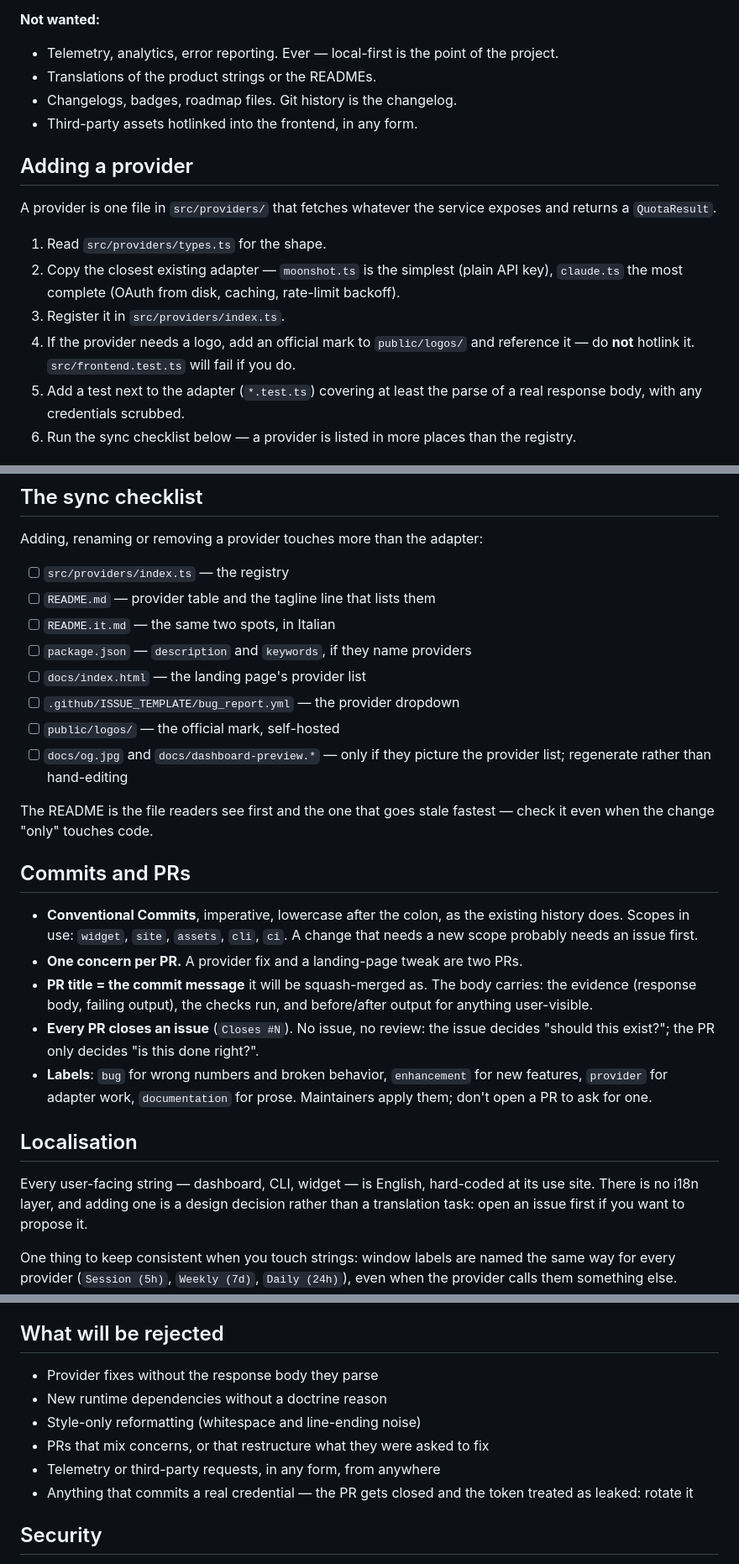
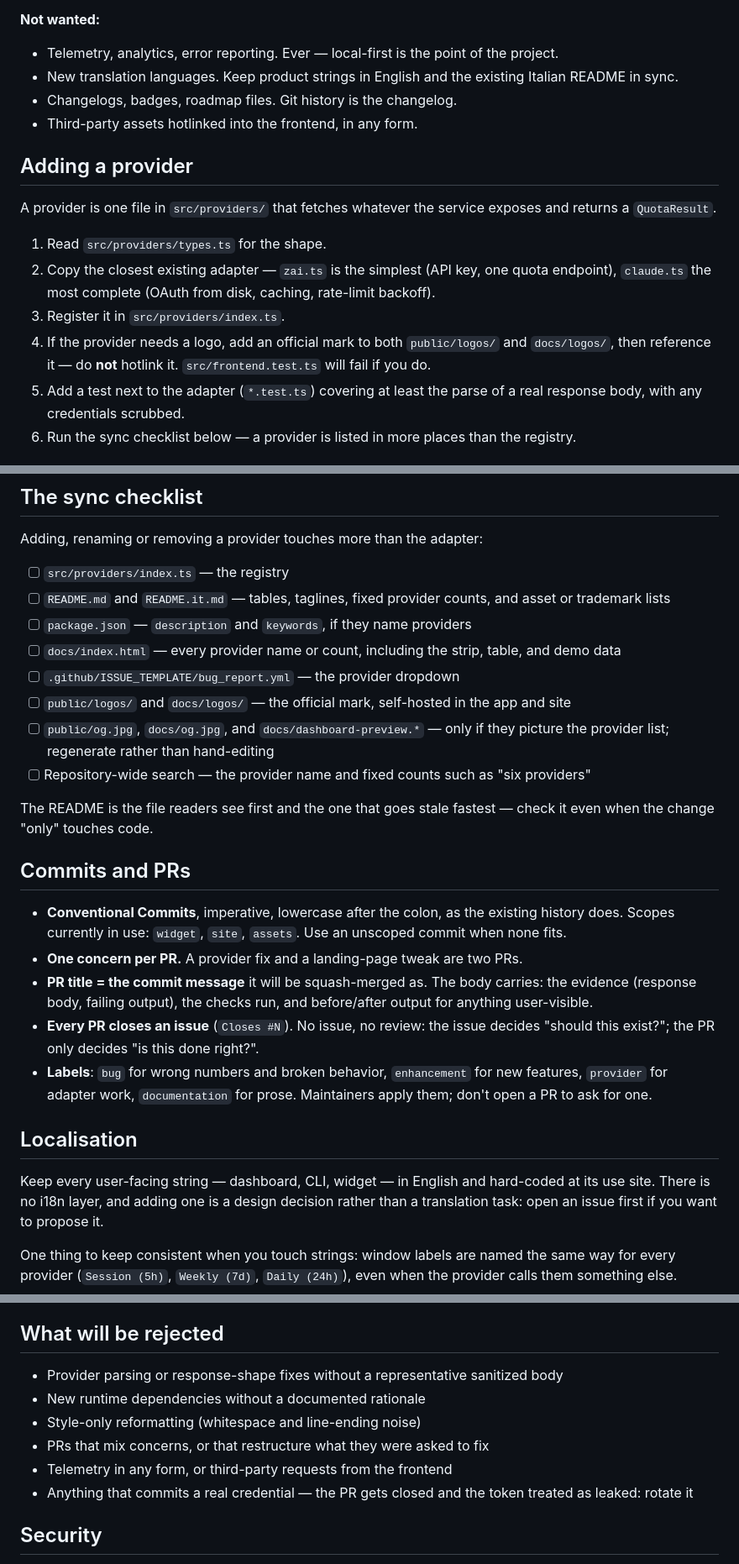
Before and after one commit to SandroHub013/llm-quota, a Markdown page: CONTRIBUTING.md, 3 parts joined by grey strips. Shown at 84% size. Drawn GitHub-style.

Commit message:
docs: fix contribution contract guidance

```diff
--- a/CONTRIBUTING.md
+++ b/CONTRIBUTING.md
@@ -53,7 +52,8 @@ outranks adding a new one. In priority order:
 
 - Telemetry, analytics, error reporting. Ever — local-first is the point of the
   project.
-- Translations of the product strings or the READMEs.
+- New translation languages. Keep product strings in English and the existing Italian
+  README in sync.
 - Changelogs, badges, roadmap files. Git history is the changelog.
 - Third-party assets hotlinked into the frontend, in any form.
 
@@ -63,11 +63,13 @@ A provider is one file in `src/providers/` that fetches whatever the service exp
 and returns a `QuotaResult`.
 
 1. Read `src/providers/types.ts` for the shape.
-2. Copy the closest existing adapter — `moonshot.ts` is the simplest (plain API key),
-   `claude.ts` the most complete (OAuth from disk, caching, rate-limit backoff).
+2. Copy the closest existing adapter — `zai.ts` is the simplest (API key, one quota
+   endpoint), `claude.ts` the most complete (OAuth from disk, caching, rate-limit
+   backoff).
 3. Register it in `src/providers/index.ts`.
-4. If the provider needs a logo, add an official mark to `public/logos/` and reference
-   it — do **not** hotlink it. `src/frontend.test.ts` will fail if you do.
+4. If the provider needs a logo, add an official mark to both `public/logos/` and
+   `docs/logos/`, then reference it — do **not** hotlink it. `src/frontend.test.ts`
+   will fail if you do.
 5. Add a test next to the adapter (`*.test.ts`) covering at least the parse of a real
    response body, with any credentials scrubbed.
 6. Run the sync checklist below — a provider is listed in more places than the
@@ -101,14 +103,17 @@ and returns a `QuotaResult`.
 Adding, renaming or removing a provider touches more than the adapter:
 
 - [ ] `src/providers/index.ts` — the registry
-- [ ] `README.md` — provider table and the tagline line that lists them
-- [ ] `README.it.md` — the same two spots, in Italian
+- [ ] `README.md` and `README.it.md` — tables, taglines, fixed provider counts, and
+      asset or trademark lists
 - [ ] `package.json` — `description` and `keywords`, if they name providers
-- [ ] `docs/index.html` — the landing page's provider list
+- [ ] `docs/index.html` — every provider name or count, including the strip, table, and
+      demo data
 - [ ] `.github/ISSUE_TEMPLATE/bug_report.yml` — the provider dropdown
-- [ ] `public/logos/` — the official mark, self-hosted
-- [ ] `docs/og.jpg` and `docs/dashboard-preview.*` — only if they picture the provider
-      list; regenerate rather than hand-editing
+- [ ] `public/logos/` and `docs/logos/` — the official mark, self-hosted in the app and site
+- [ ] `public/og.jpg`, `docs/og.jpg`, and `docs/dashboard-preview.*` — only if they
+      picture the provider list; regenerate rather than hand-editing
+- [ ] Repository-wide search — the provider name and fixed counts such as "six
+      providers"
 
 The README is the file readers see first and the one that goes stale fastest — check
 it even when the change "only" touches code.
@@ -116,8 +121,8 @@ it even when the change "only" touches code.
 ## Commits and PRs
 
 - **Conventional Commits**, imperative, lowercase after the colon, as the existing
-  history does. Scopes in use: `widget`, `site`, `assets`, `cli`, `ci`. A change that
-  needs a new scope probably needs an issue first.
+  history does. Scopes currently in use: `widget`, `site`, `assets`. Use an unscoped
+  commit when none fits.
 - **One concern per PR.** A provider fix and a landing-page tweak are two PRs.
 - **PR title = the commit message** it will be squash-merged as. The body carries: the
   evidence (response body, failing output), the checks run, and before/after output
@@ -130,8 +135,8 @@ it even when the change "only" touches code.
 
 ## Localisation
 
-Every user-facing string — dashboard, CLI, widget — is English, hard-coded at its use
-site. There is no i18n layer, and adding one is a design decision rather than a
+Keep every user-facing string — dashboard, CLI, widget — in English and hard-coded at
+its use site. There is no i18n layer, and adding one is a design decision rather than a
 translation task: open an issue first if you want to propose it.
 
 One thing to keep consistent when you touch strings: window labels are named the same
@@ -147,11 +152,11 @@ useful thing to paste — it is sanitized, but read it before posting anyway.
 
 ## What will be rejected
 
-- Provider fixes without the response body they parse
-- New runtime dependencies without a doctrine reason
+- Provider parsing or response-shape fixes without a representative sanitized body
+- New runtime dependencies without a documented rationale
 - Style-only reformatting (whitespace and line-ending noise)
 - PRs that mix concerns, or that restructure what they were asked to fix
-- Telemetry or third-party requests, in any form, from anywhere
+- Telemetry in any form, or third-party requests from the frontend
 - Anything that commits a real credential — the PR gets closed and the token treated
   as leaked: rotate it
 
```
Also changed, not shown: other parts of CONTRIBUTING.md (+2 -3 lines).
